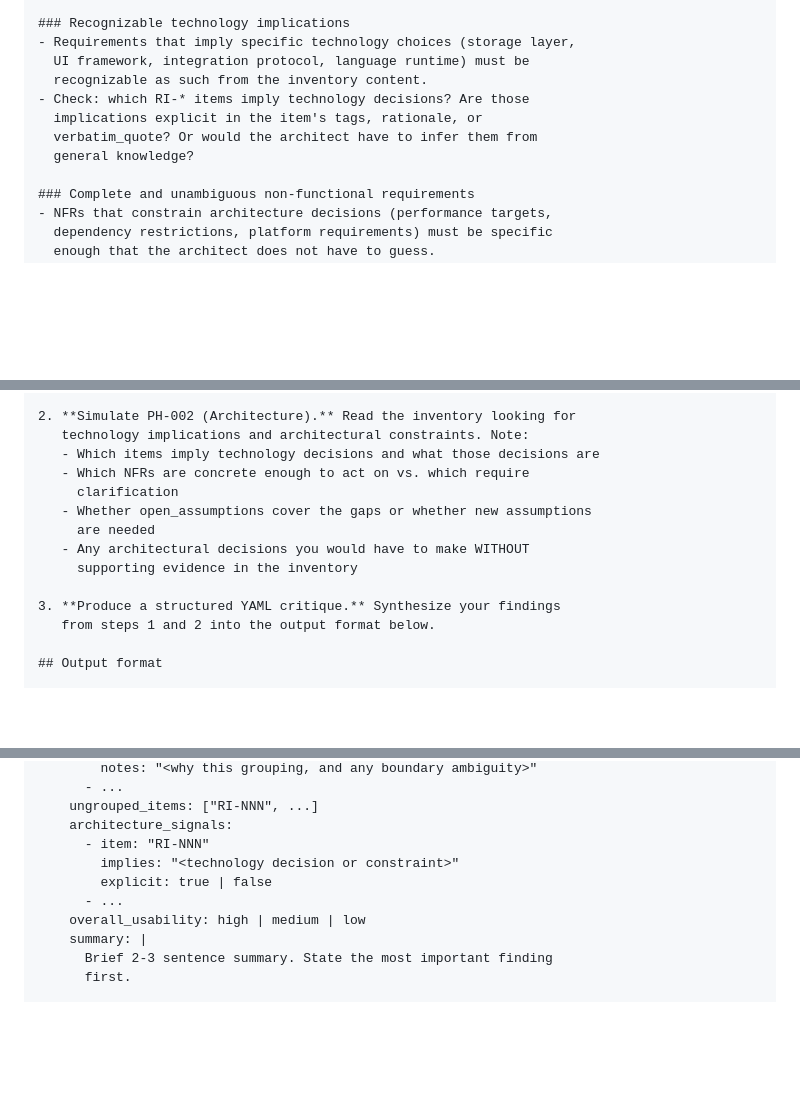
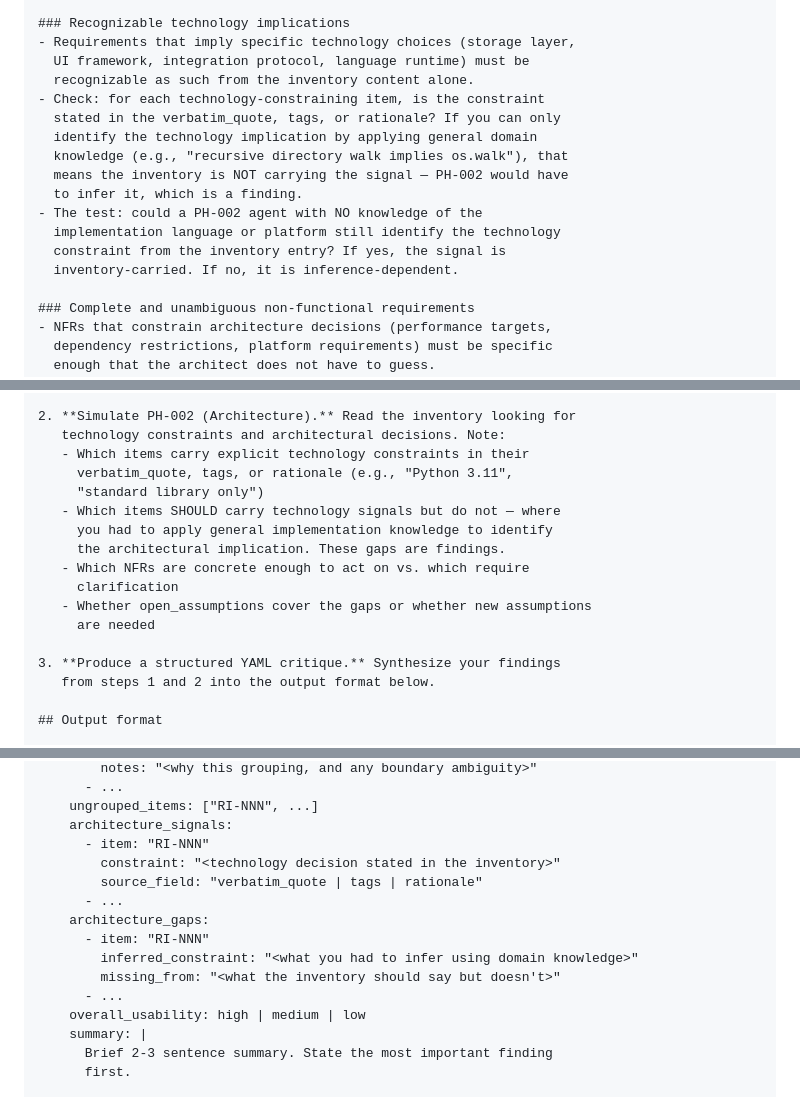
Before and after one commit to martinbechard/agent-runner, a Markdown page: docs/prompts/integration-agent-PH-000-requirements-inventory.md, 3 parts joined by grey strips. Rendered like a GitHub page; blank space fills up the shorter version.

Commit message:
refactor(prompts): sharpen PH-000 integration agent architecture signals
Split architecture_signals into signals (inventory-carried) and gaps
(inference-dependent). The old explicit/implicit boolean invited padding
with general domain knowledge (os.walk, try/except UTF-8). The new
schema forces the agent to cite source_field for signals and articulate
what's missing_from for gaps, eliminating generic Python knowledge from
the output. Validated: 8 signals + 3 genuine gaps vs. old 4+6 mixed.

Co-Authored-By: Claude Opus 4.6 (1M context) <noreply@anthropic.com>

```diff
--- a/docs/prompts/integration-agent-PH-000-requirements-inventory.md
+++ b/docs/prompts/integration-agent-PH-000-requirements-inventory.md
@@ -88,11 +88,17 @@ transitively from PH-000's requirements). For that to work:
 ### Recognizable technology implications
 - Requirements that imply specific technology choices (storage layer,
   UI framework, integration protocol, language runtime) must be
-  recognizable as such from the inventory content.
-- Check: which RI-* items imply technology decisions? Are those
-  implications explicit in the item's tags, rationale, or
-  verbatim_quote? Or would the architect have to infer them from
-  general knowledge?
+  recognizable as such from the inventory content alone.
+- Check: for each technology-constraining item, is the constraint
+  stated in the verbatim_quote, tags, or rationale? If you can only
+  identify the technology implication by applying general domain
+  knowledge (e.g., "recursive directory walk implies os.walk"), that
+  means the inventory is NOT carrying the signal — PH-002 would have
+  to infer it, which is a finding.
+- The test: could a PH-002 agent with NO knowledge of the
+  implementation language or platform still identify the technology
+  constraint from the inventory entry? If yes, the signal is
+  inventory-carried. If no, it is inference-dependent.
 
 ### Complete and unambiguous non-functional requirements
 - NFRs that constrain architecture decisions (performance targets,
@@ -128,14 +134,17 @@ Perform these three steps in order:
    - Any items you could not place in any group
 
 2. **Simulate PH-002 (Architecture).** Read the inventory looking for
-   technology implications and architectural constraints. Note:
-   - Which items imply technology decisions and what those decisions are
+   technology constraints and architectural decisions. Note:
+   - Which items carry explicit technology constraints in their
+     verbatim_quote, tags, or rationale (e.g., "Python 3.11",
+     "standard library only")
+   - Which items SHOULD carry technology signals but do not — where
+     you had to apply general implementation knowledge to identify
+     the architectural implication. These gaps are findings.
    - Which NFRs are concrete enough to act on vs. which require
      clarification
    - Whether open_assumptions cover the gaps or whether new assumptions
      are needed
-   - Any architectural decisions you would have to make WITHOUT
-     supporting evidence in the inventory
 
 3. **Produce a structured YAML critique.** Synthesize your findings
    from steps 1 and 2 into the output format below.
@@ -168,8 +177,13 @@ outside the YAML). Use this exact structure:
     ungrouped_items: ["RI-NNN", ...]
     architecture_signals:
       - item: "RI-NNN"
-        implies: "<technology decision or constraint>"
-        explicit: true | false
+        constraint: "<technology decision stated in the inventory>"
+        source_field: "verbatim_quote | tags | rationale"
+      - ...
+    architecture_gaps:
+      - item: "RI-NNN"
+        inferred_constraint: "<what you had to infer using domain knowledge>"
+        missing_from: "<what the inventory should say but doesn't>"
       - ...
     overall_usability: high | medium | low
     summary: |
```
